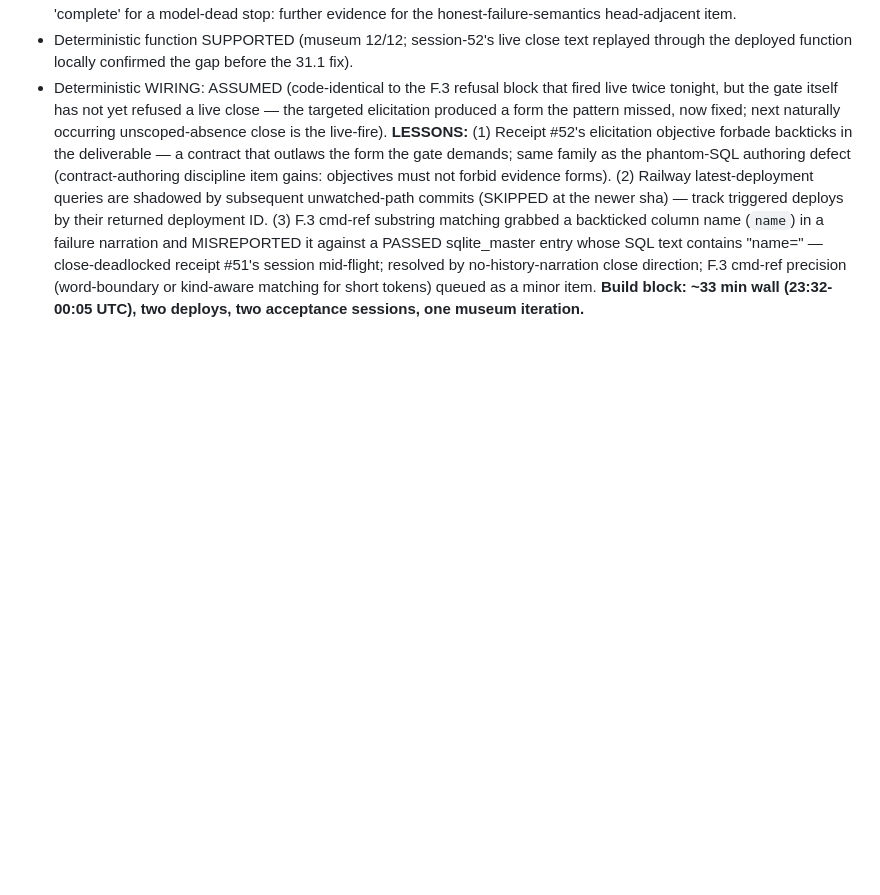
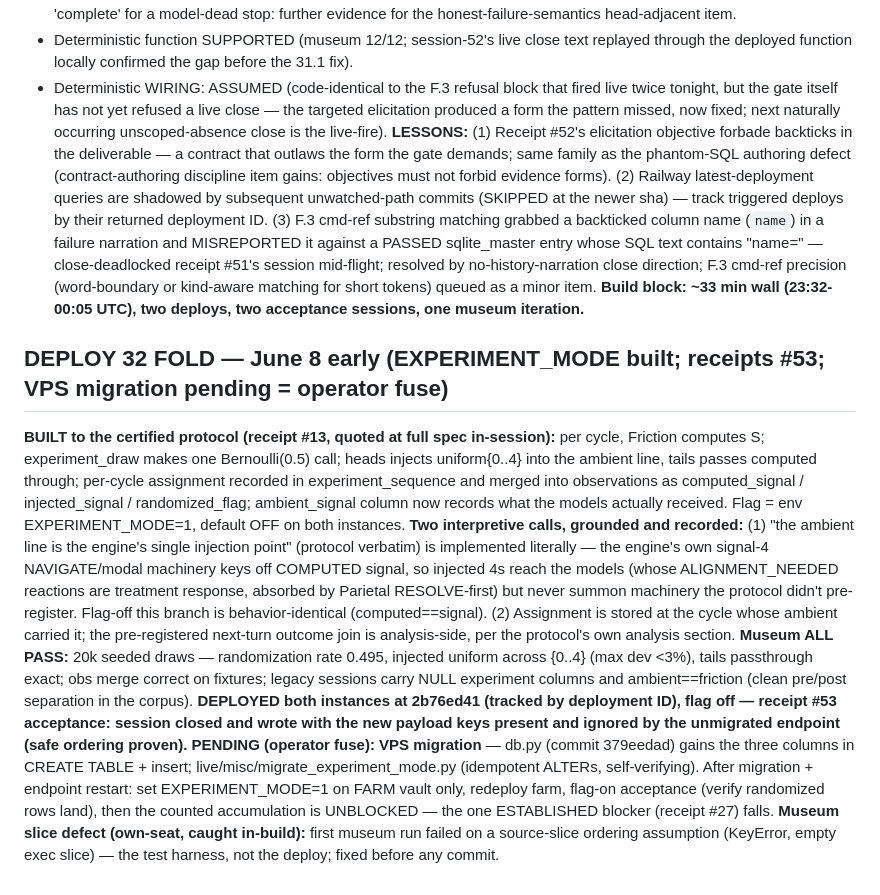
Before and after one commit to PatrickKillebrew/ontinuity, a Markdown page: live/agent_queue.md, the part around the change. Rendered like a GitHub page; blank space fills up the shorter version.

Commit message:
Deploy 32 fold: EXPERIMENT_MODE built+deployed flag-off, museum all-pass, VPS migration at operator fuse
Assisted-by: claude.ai-chat:claude-opus-4.8

```diff
--- a/live/agent_queue.md
+++ b/live/agent_queue.md
@@ -138,3 +138,12 @@ Deterministic half: find_undisciplined_absence_claims — an absence claim in a
 - Deterministic WIRING: ASSUMED (code-identical to the F.3 refusal block that fired live twice tonight, but the gate itself has not yet refused a live close — the targeted elicitation produced a form the pattern missed, now fixed; next naturally occurring unscoped-absence close is the live-fire).
 **LESSONS:** (1) Receipt #52's elicitation objective forbade backticks in the deliverable — a contract that outlaws the form the gate demands; same family as the phantom-SQL authoring defect (contract-authoring discipline item gains: objectives must not forbid evidence forms). (2) Railway latest-deployment queries are shadowed by subsequent unwatched-path commits (SKIPPED at the newer sha) — track triggered deploys by their returned deployment ID. (3) F.3 cmd-ref substring matching grabbed a backticked column name (`name`) in a failure narration and MISREPORTED it against a PASSED sqlite_master entry whose SQL text contains "name=" — close-deadlocked receipt #51's session mid-flight; resolved by no-history-narration close direction; F.3 cmd-ref precision (word-boundary or kind-aware matching for short tokens) queued as a minor item.
 **Build block: ~33 min wall (23:32-00:05 UTC), two deploys, two acceptance sessions, one museum iteration.**
+
+
+## DEPLOY 32 FOLD — June 8 early (EXPERIMENT_MODE built; receipts #53; VPS migration pending = operator fuse)
+**BUILT to the certified protocol (receipt #13, quoted at full spec in-session):** per cycle, Friction computes S; experiment_draw makes one Bernoulli(0.5) call; heads injects uniform{0..4} into the ambient line, tails passes computed through; per-cycle assignment recorded in experiment_sequence and merged into observations as computed_signal / injected_signal / randomized_flag; ambient_signal column now records what the models actually received. Flag = env EXPERIMENT_MODE=1, default OFF on both instances.
+**Two interpretive calls, grounded and recorded:** (1) "the ambient line is the engine's single injection point" (protocol verbatim) is implemented literally — the engine's own signal-4 NAVIGATE/modal machinery keys off COMPUTED signal, so injected 4s reach the models (whose ALIGNMENT_NEEDED reactions are treatment response, absorbed by Parietal RESOLVE-first) but never summon machinery the protocol didn't pre-register. Flag-off this branch is behavior-identical (computed==signal). (2) Assignment is stored at the cycle whose ambient carried it; the pre-registered next-turn outcome join is analysis-side, per the protocol's own analysis section.
+**Museum ALL PASS:** 20k seeded draws — randomization rate 0.495, injected uniform across {0..4} (max dev <3%), tails passthrough exact; obs merge correct on fixtures; legacy sessions carry NULL experiment columns and ambient==friction (clean pre/post separation in the corpus).
+**DEPLOYED both instances at 2b76ed41 (tracked by deployment ID), flag off — receipt #53 acceptance: session closed and wrote with the new payload keys present and ignored by the unmigrated endpoint (safe ordering proven).**
+**PENDING (operator fuse): VPS migration** — db.py (commit 379eedad) gains the three columns in CREATE TABLE + insert; live/misc/migrate_experiment_mode.py (idempotent ALTERs, self-verifying). After migration + endpoint restart: set EXPERIMENT_MODE=1 on FARM vault only, redeploy farm, flag-on acceptance (verify randomized rows land), then the counted accumulation is UNBLOCKED — the one ESTABLISHED blocker (receipt #27) falls.
+**Museum slice defect (own-seat, caught in-build):** first museum run failed on a source-slice ordering assumption (KeyError, empty exec slice) — the test harness, not the deploy; fixed before any commit.
```
